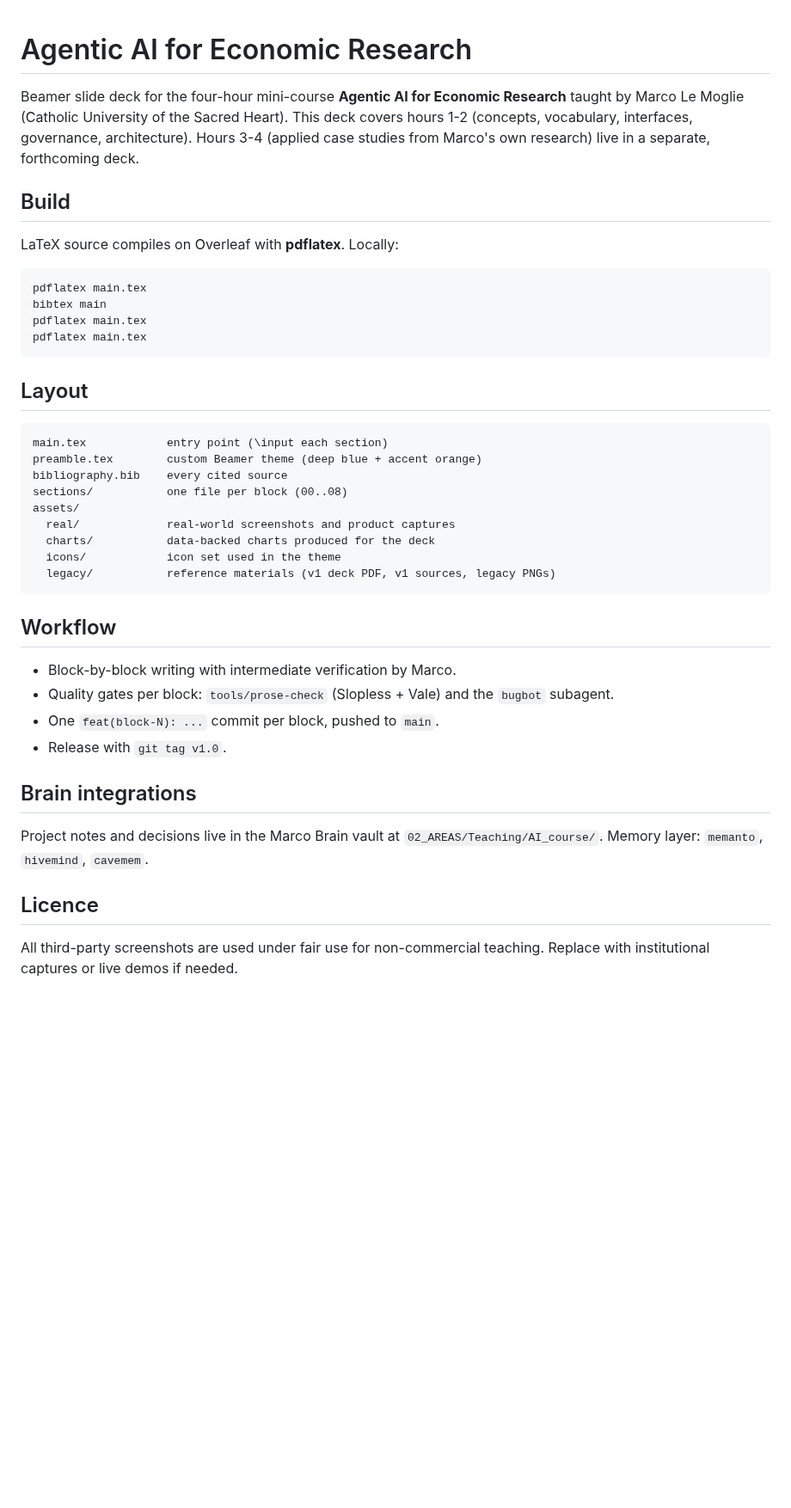
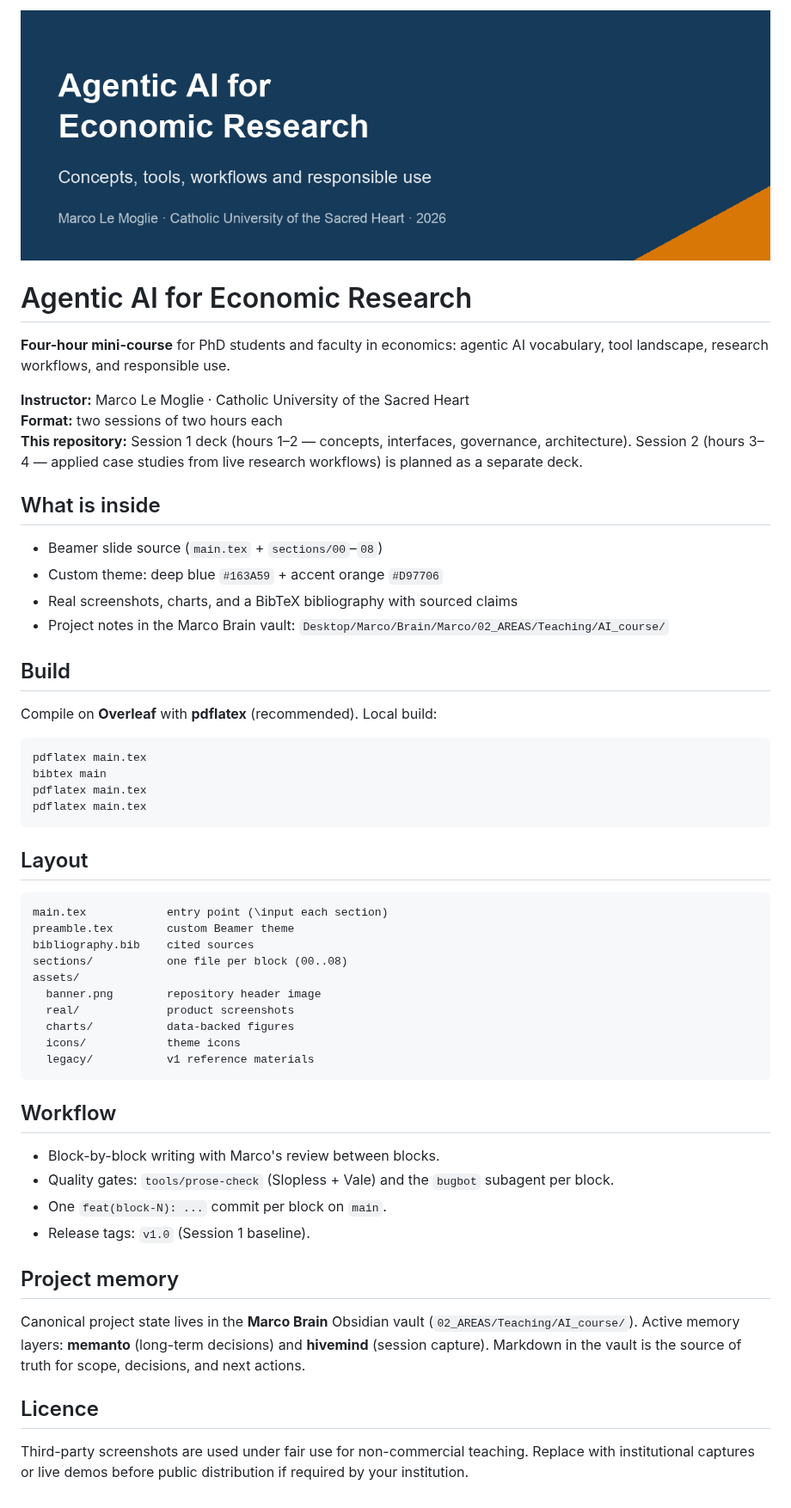
Before and after one commit to MarcoLeMoglie/Agentic_Economic_Research, a Markdown page: README.md, the part around the change. Shown at 86% size. Rendered like a GitHub page; pictures changed too: assets/banner.png (added); blank space fills up the shorter version.

Commit message:
docs: refresh README with banner and project description
Replace cavemem-focused brain section with memanto, hivemind, and Obsidian
vault. Add header banner aligned to the deck theme.

Co-authored-by: Cursor <cursoragent@cursor.com>

````diff
--- a/README.md
+++ b/README.md
@@ -1,14 +1,27 @@
+![Agentic AI for Economic Research](assets/banner.png)
+
 # Agentic AI for Economic Research
 
-Beamer slide deck for the four-hour mini-course **Agentic AI for Economic
-Research** taught by Marco Le Moglie (Catholic University of the Sacred Heart).
-This deck covers hours 1-2 (concepts, vocabulary, interfaces, governance,
-architecture). Hours 3-4 (applied case studies from Marco's own research) live
-in a separate, forthcoming deck.
+**Four-hour mini-course** for PhD students and faculty in economics: agentic AI
+vocabulary, tool landscape, research workflows, and responsible use.
+
+**Instructor:** Marco Le Moglie · Catholic University of the Sacred Heart
+**Format:** two sessions of two hours each
+**This repository:** Session 1 deck (hours 1–2 — concepts, interfaces,
+governance, architecture). Session 2 (hours 3–4 — applied case studies from
+live research workflows) is planned as a separate deck.
+
+## What is inside
+
+- Beamer slide source (`main.tex` + `sections/00`–`08`)
+- Custom theme: deep blue `#163A59` + accent orange `#D97706`
+- Real screenshots, charts, and a BibTeX bibliography with sourced claims
+- Project notes in the Marco Brain vault:
+  `Desktop/Marco/Brain/Marco/02_AREAS/Teaching/AI_course/`
 
 ## Build
 
-LaTeX source compiles on Overleaf with **pdflatex**. Locally:
+Compile on **Overleaf** with **pdflatex** (recommended). Local build:
 
 ```bash
 pdflatex main.tex
@@ -21,30 +34,34 @@ pdflatex main.tex
 
 ```
 main.tex            entry point (\input each section)
-preamble.tex        custom Beamer theme (deep blue + accent orange)
-bibliography.bib    every cited source
+preamble.tex        custom Beamer theme
+bibliography.bib    cited sources
 sections/           one file per block (00..08)
 assets/
-  real/             real-world screenshots and product captures
-  charts/           data-backed charts produced for the deck
-  icons/            icon set used in the theme
-  legacy/           reference materials (v1 deck PDF, v1 sources, legacy PNGs)
+  banner.png        repository header image
+  real/             product screenshots
+  charts/           data-backed figures
+  icons/            theme icons
+  legacy/           v1 reference materials
 ```
 
 ## Workflow
 
-- Block-by-block writing with intermediate verification by Marco.
-- Quality gates per block: `tools/prose-check` (Slopless + Vale) and the
-  `bugbot` subagent.
-- One `feat(block-N): ...` commit per block, pushed to `main`.
-- Release with `git tag v1.0`.
+- Block-by-block writing with Marco's review between blocks.
+- Quality gates: `tools/prose-check` (Slopless + Vale) and the `bugbot`
+  subagent per block.
+- One `feat(block-N): ...` commit per block on `main`.
+- Release tags: `v1.0` (Session 1 baseline).
 
-## Brain integrations
+## Project memory
 
-Project notes and decisions live in the Marco Brain vault at
-`02_AREAS/Teaching/AI_course/`. Memory layer: `memanto`, `hivemind`, `cavemem`.
+Canonical project state lives in the **Marco Brain** Obsidian vault
+(`02_AREAS/Teaching/AI_course/`). Active memory layers: **memanto** (long-term
+decisions) and **hivemind** (session capture). Markdown in the vault is the
+source of truth for scope, decisions, and next actions.
 
 ## Licence
 
-All third-party screenshots are used under fair use for non-commercial
-teaching. Replace with institutional captures or live demos if needed.
+Third-party screenshots are used under fair use for non-commercial teaching.
+Replace with institutional captures or live demos before public distribution if
+required by your institution.
````
